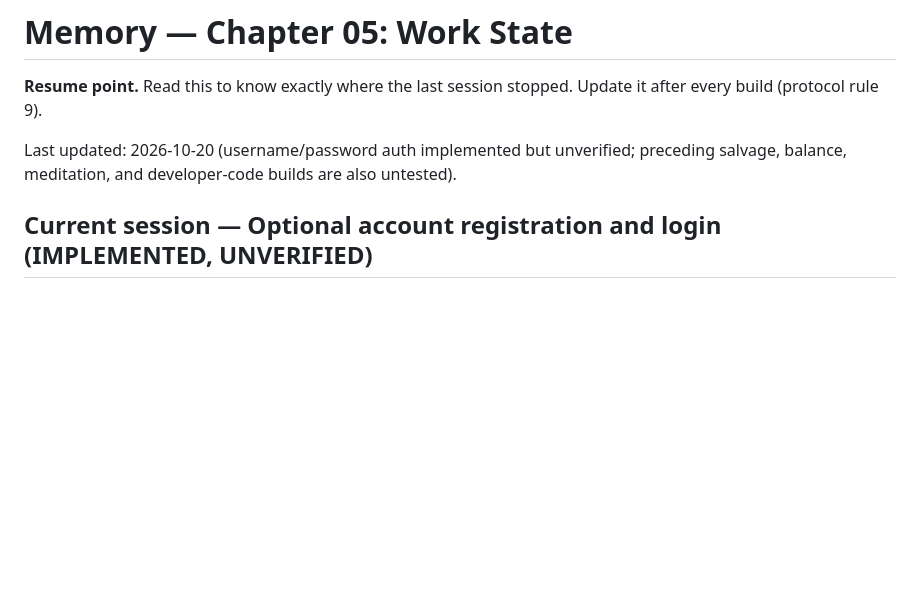
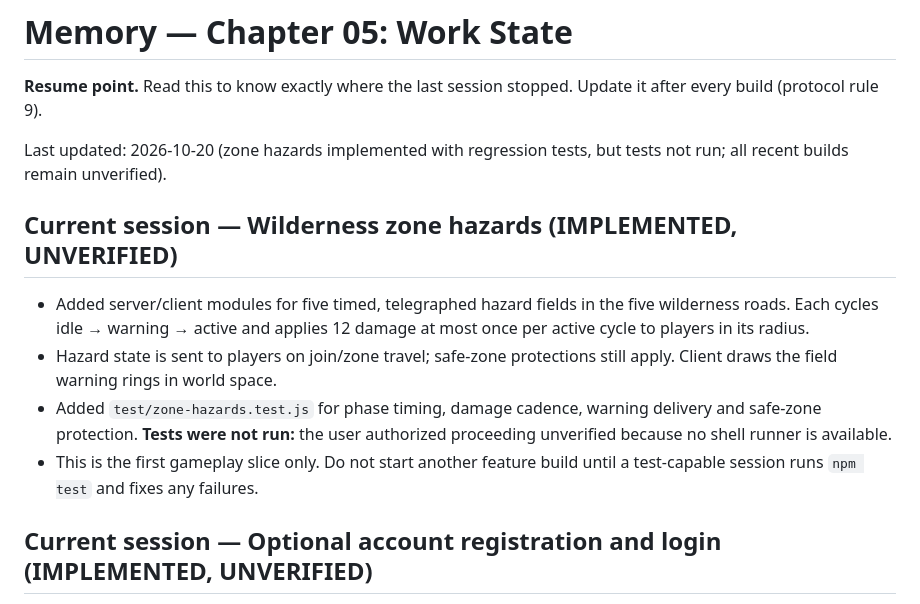
Before and after one commit to platinumsoundz/The-5-Sleeves, a Markdown page: memory/05-work-state.md, the part around the change. Rendered like a GitHub page; blank space fills up the shorter version.

```diff
--- a/memory/05-work-state.md
+++ b/memory/05-work-state.md
@@ -3,7 +3,20 @@
 **Resume point.** Read this to know exactly where the last session stopped.
 Update it after every build (protocol rule 9).
 
-Last updated: 2026-10-20 (username/password auth implemented but unverified; preceding salvage, balance, meditation, and developer-code builds are also untested).
+Last updated: 2026-10-20 (zone hazards implemented with regression tests, but tests not run; all recent builds remain unverified).
+
+## Current session — Wilderness zone hazards (IMPLEMENTED, UNVERIFIED)
+
+- Added server/client modules for five timed, telegraphed hazard fields in
+  the five wilderness roads. Each cycles idle → warning → active and applies
+  12 damage at most once per active cycle to players in its radius.
+- Hazard state is sent to players on join/zone travel; safe-zone protections
+  still apply. Client draws the field warning rings in world space.
+- Added `test/zone-hazards.test.js` for phase timing, damage cadence, warning
+  delivery and safe-zone protection. **Tests were not run:** the user
+  authorized proceeding unverified because no shell runner is available.
+- This is the first gameplay slice only. Do not start another feature build
+  until a test-capable session runs `npm test` and fixes any failures.
 
 ## Current session — Optional account registration and login (IMPLEMENTED, UNVERIFIED)
 
```
